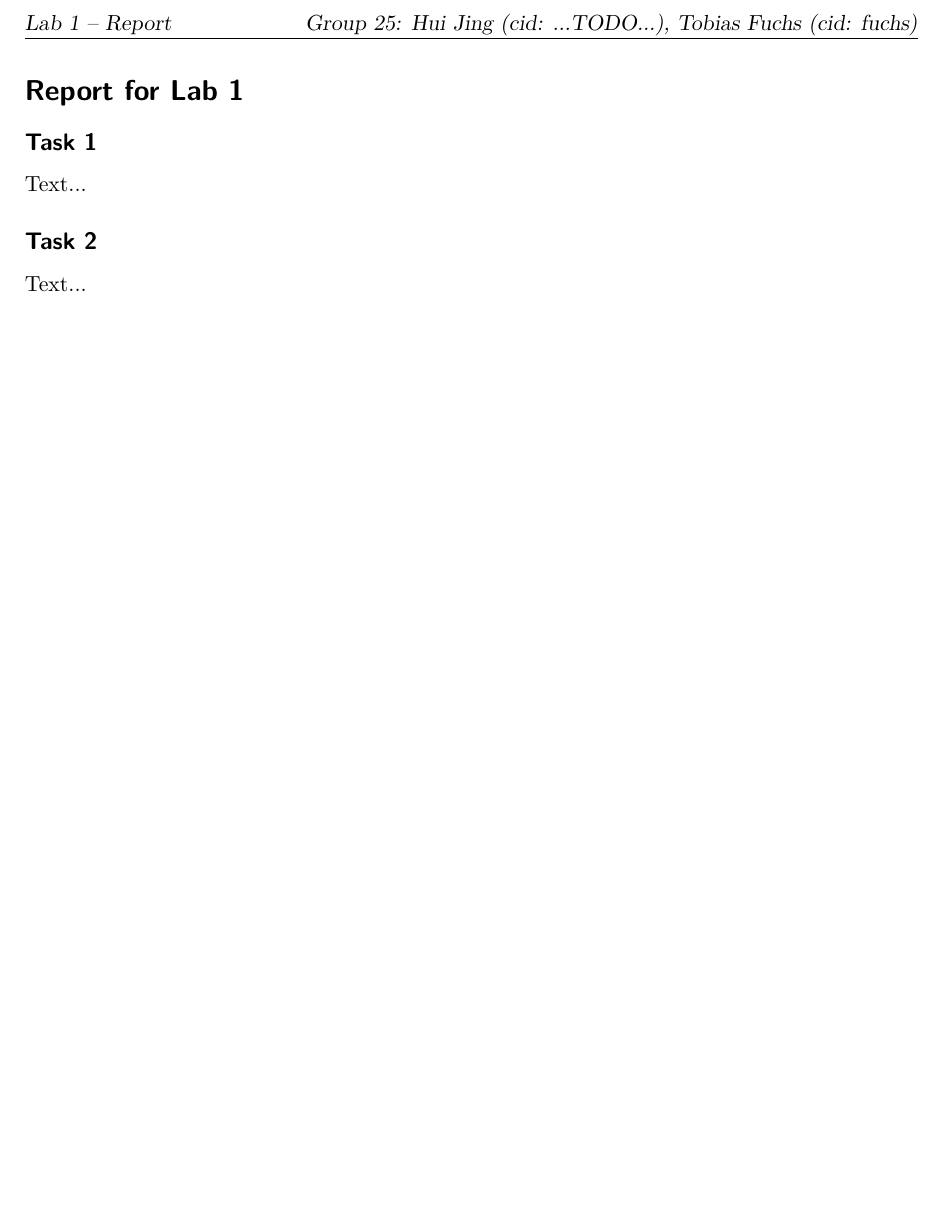
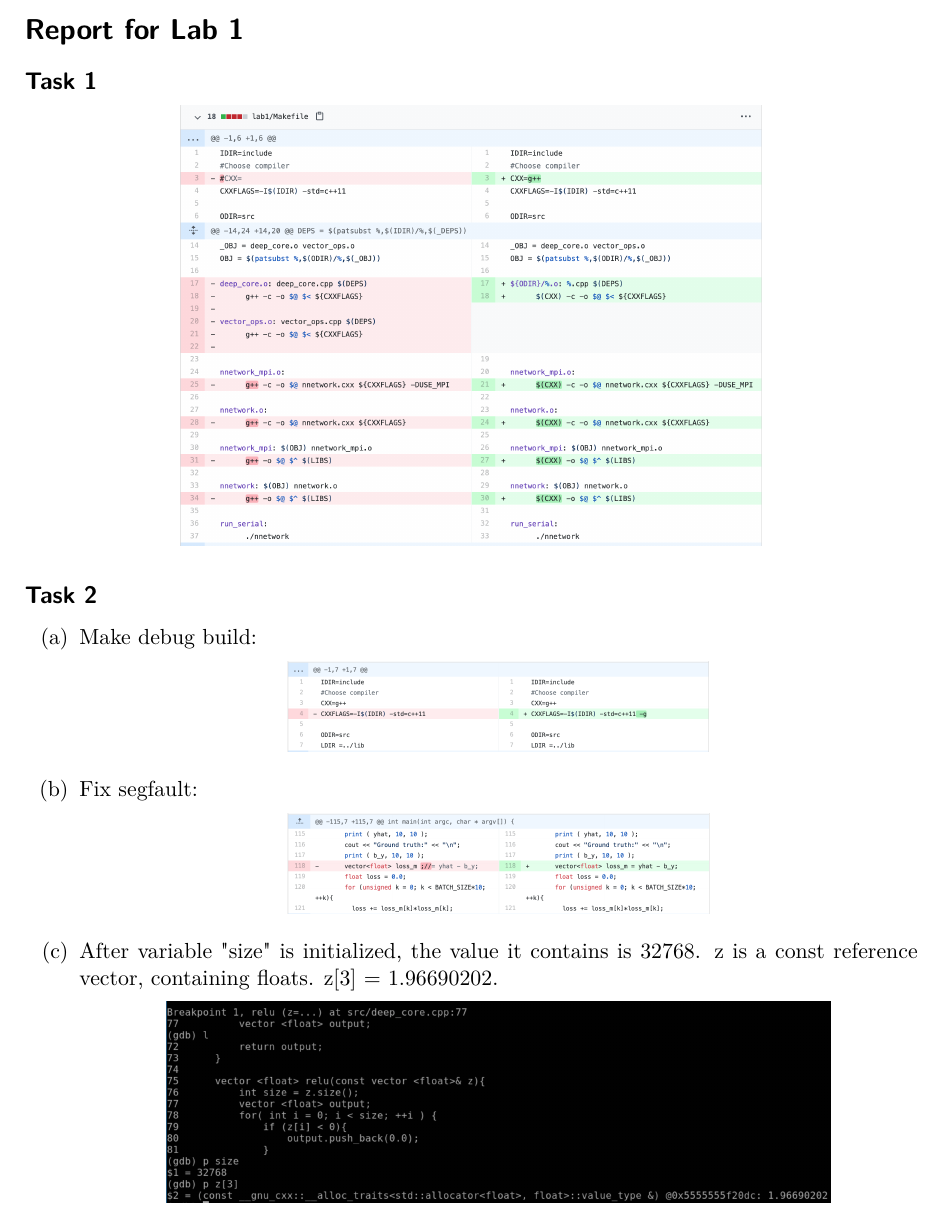
Before and after one commit to hj-93/DAT400-High-Performance-Parallel-Programming, a LaTeX document (reports/lab1/lab1.tex): part of the page before the commit and part of page 1 of 2 after it, cut at the place of the change, the shorter picture padded with empty space. Compiled offline with pdfLaTeX; an older LaTeX class or package is replaced by its successor.

Commit message:
report: task1 task2

```diff
--- a/reports/lab1/lab1.tex
+++ b/reports/lab1/lab1.tex
@@ -21,7 +21,7 @@
 \pagestyle{scrheadings}
 \clearscrheadfoot
 \ihead{Lab 1 -- Report}
-\ohead{Group 25: Hui Jing (cid: ...TODO...), Tobias Fuchs (cid: fuchs)}
+\ohead{Group 25: Hui Jing (cid: huij), Tobias Fuchs (cid: fuchs)}
 \cfoot{\pagemark}
 
 % set pdf options
@@ -31,10 +31,27 @@
 
 \section*{Report for Lab 1}
 \subsection*{Task 1}
-Text...
+\begin{center}
+	\includegraphics[scale=0.3]{task1 diff.png}
+\end{center}
 
 \subsection*{Task 2}
-Text...
+\begin{enumerate}[label=(\alph*)]
+\item Make debug build:
+\begin{center}
+\includegraphics[scale=0.25]{task2.1.png}
+\end{center}
+
+\item Fix segfault:
+\begin{center}
+\includegraphics[scale=0.25]{task2.2.png}
+\end{center}
+
+\item After variable "size" is initialized, the value it contains is 32768. z is a const reference vector, containing floats.  z[3] = 1.96690202.
+\begin{center}
+	\includegraphics[scale=0.3]{task2.3.png}
+\end{center}
+\end{enumerate}
 
 \subsection*{Task 3}
 \begin{enumerate}[label=(\alph*)]
```
Also changed, not shown: reports/lab1/lab1.pdf, reports/lab1/task1 diff.png (added), reports/lab1/task2.1.png (added), reports/lab1/task2.2.png (added), reports/lab1/task2.3.png (added).
